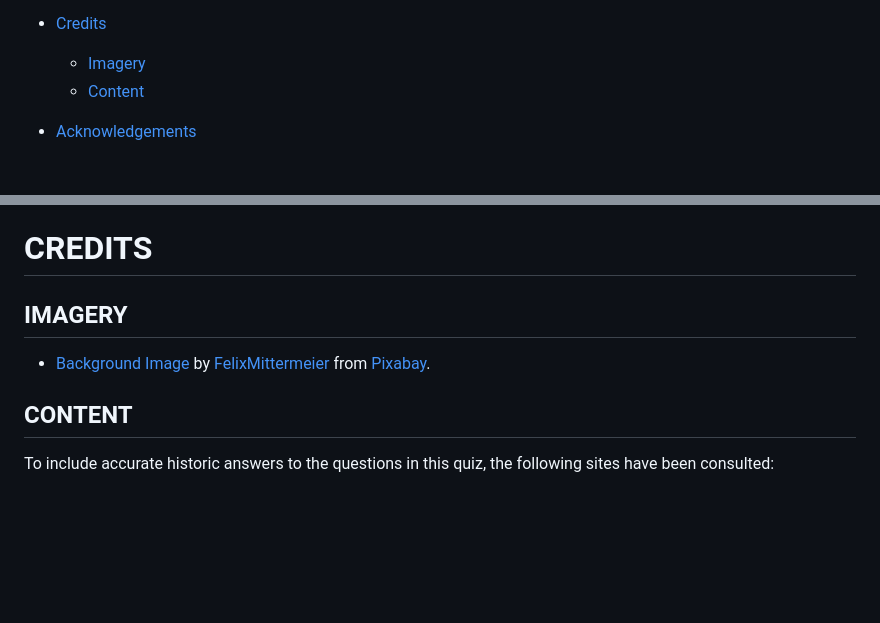
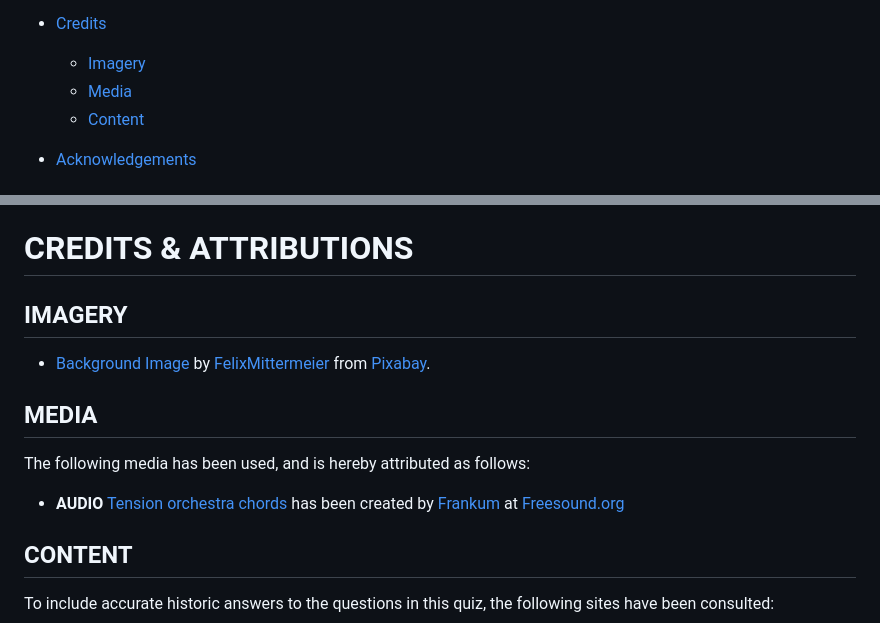
Before and after one commit to Ethra8/history-quiz, a Markdown page: README.md, 2 parts joined by grey strips. Drawn GitHub-style; blank space fills up the shorter version.

Commit message:
add media audio credit

```diff
--- a/README.md
+++ b/README.md
@@ -152,6 +152,7 @@ EDNA TORRES MUNILL
 - [Credits](#credits)
 
   - [Imagery](#imagery)
+  - [Media](#media)
   - [Content](#content)
 
 - [Acknowledgements](#acknowledgements)
@@ -259,11 +260,18 @@ You can download the code to your computer, making a copy of the code at the exa
 - **Codespaces**
   1.  You will be requested to be signed in to Codespaces, and once you are, the repository will be cloned on your Codespaces account.
 
-# CREDITS
+# CREDITS & ATTRIBUTIONS
 
 ## IMAGERY
 
 - [Background Image](https://pixabay.com/photos/milky-way-stars-night-sky-2695569/) by <a href="https://pixabay.com/users/felixmittermeier-4397258/" target=_blank >FelixMittermeier</a> from <a href="https://pixabay.com">Pixabay</a>.
+
+## MEDIA
+
+The following media has been used, and is hereby attributed as follows:
+- **AUDIO**
+  [Tension orchestra chords](https://freesound.org/people/frankum/sounds/320498/) has been created by [Frankum](https://freesound.org/people/frankum/) at [Freesound.org](https://freesound.org/)
+
 
 ## CONTENT
 
```
